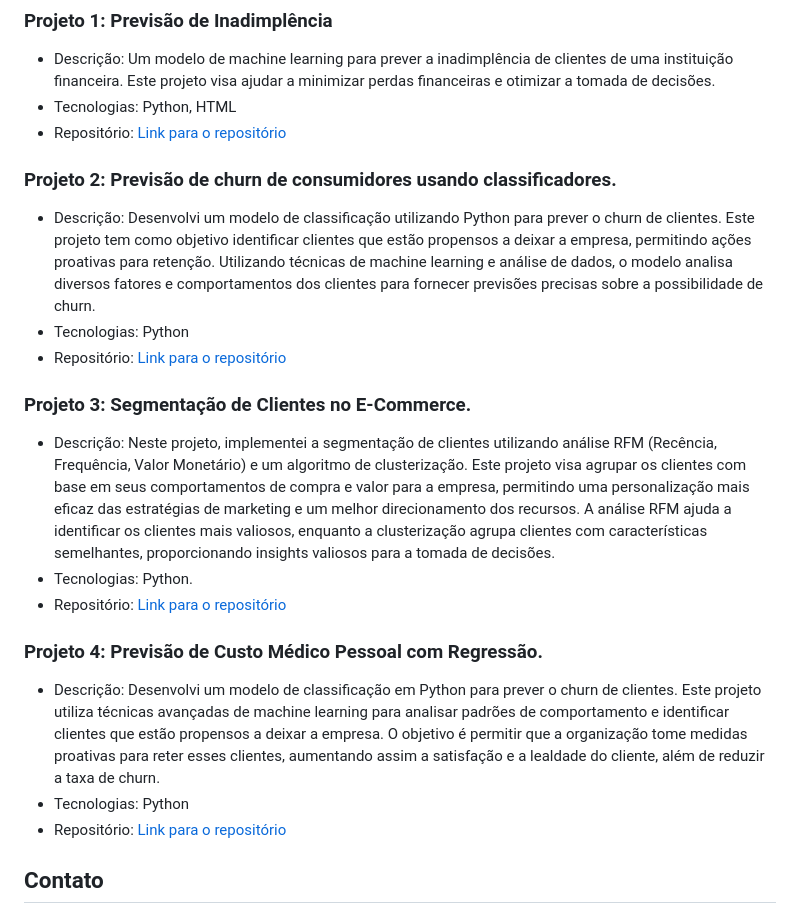
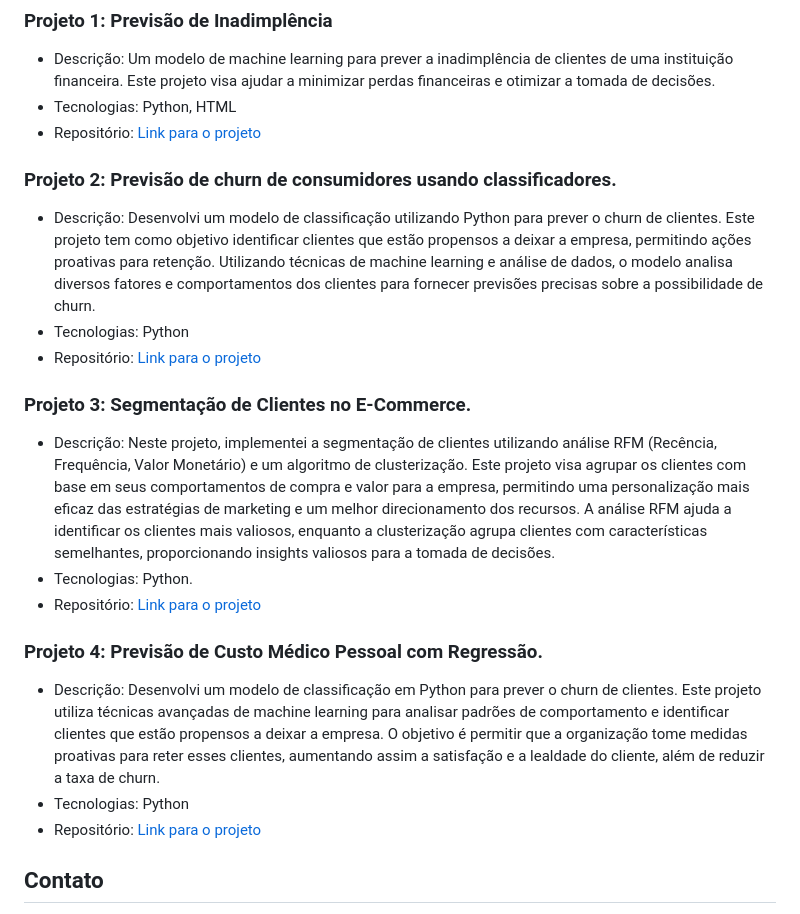
Before and after one commit to igorrodlima/Data-Analysis--Pizza-Restaurant-Sales, a Markdown page: README.md, the part around the change. Drawn GitHub-style.

```diff
--- a/README.md
+++ b/README.md
@@ -12,22 +12,22 @@ Atualmente, sou estudante de Estatística com uma paixão intensa por dados. Al
 
 - Descrição: Um modelo de machine learning para prever a inadimplência de clientes de uma instituição financeira. Este projeto visa ajudar a minimizar perdas financeiras e otimizar a tomada de decisões.
 - Tecnologias: Python, HTML
-- Repositório: [Link para o repositório](https://github.com/igorrodlima/Portfolio-De-Projetos/tree/main/Risco%20Crédito)
+- Repositório: [Link para o projeto](https://github.com/igorrodlima/Portfolio-De-Projetos/tree/main/Risco%20Crédito)
 
 ### Projeto 2: Previsão de churn de consumidores usando classificadores.
 - Descrição: Desenvolvi um modelo de classificação utilizando Python para prever o churn de clientes. Este projeto tem como objetivo identificar clientes que estão propensos a deixar a empresa, permitindo ações proativas para retenção. Utilizando técnicas de machine learning e análise de dados, o modelo analisa diversos fatores e comportamentos dos clientes para fornecer previsões precisas sobre a possibilidade de churn.
 - Tecnologias: Python
-- Repositório: [Link para o repositório](https://github.com/igorrodlima/Portfolio-De-Projetos/blob/main/Churn%20de%20Consumidores%20em%20um%20Banco.ipynb)
+- Repositório: [Link para o projeto](https://github.com/igorrodlima/Portfolio-De-Projetos/blob/main/Churn%20de%20Consumidores%20em%20um%20Banco.ipynb)
 
 ### Projeto 3: Segmentação de Clientes no E-Commerce.
 - Descrição: Neste projeto, implementei a segmentação de clientes utilizando análise RFM (Recência, Frequência, Valor Monetário) e um algoritmo de clusterização. Este projeto visa agrupar os clientes com base em seus comportamentos de compra e valor para a empresa, permitindo uma personalização mais eficaz das estratégias de marketing e um melhor direcionamento dos recursos. A análise RFM ajuda a identificar os clientes mais valiosos, enquanto a clusterização agrupa clientes com características semelhantes, proporcionando insights valiosos para a tomada de decisões.
 - Tecnologias: Python.
-- Repositório: [Link para o repositório](https://github.com/igorrodlima/Portfolio-De-Projetos/blob/main/Segmentação%20de%20Clientes%20no%20E-Commerce.ipynb)
+- Repositório: [Link para o projeto](https://github.com/igorrodlima/Portfolio-De-Projetos/blob/main/Segmentação%20de%20Clientes%20no%20E-Commerce.ipynb)
 
 ### Projeto 4: Previsão de Custo Médico Pessoal com Regressão.
 - Descrição: Desenvolvi um modelo de classificação em Python para prever o churn de clientes. Este projeto utiliza técnicas avançadas de machine learning para analisar padrões de comportamento e identificar clientes que estão propensos a deixar a empresa. O objetivo é permitir que a organização tome medidas proativas para reter esses clientes, aumentando assim a satisfação e a lealdade do cliente, além de reduzir a taxa de churn.
 - Tecnologias: Python
-- Repositório: [Link para o repositório](https://github.com/igorrodlima/Portfolio-De-Projetos/blob/main/Custo%20Médico%20Pessoal%20-%20Machine%20Learning.ipynb)
+- Repositório: [Link para o projeto](https://github.com/igorrodlima/Portfolio-De-Projetos/blob/main/Custo%20Médico%20Pessoal%20-%20Machine%20Learning.ipynb)
 
 ## Contato
 Estou sempre aberto a discutir novos projetos, colaborações ou apenas trocar ideias sobre tecnologia. Sinta-se à vontade para entrar em contato comigo através dos seguintes meios:
```
